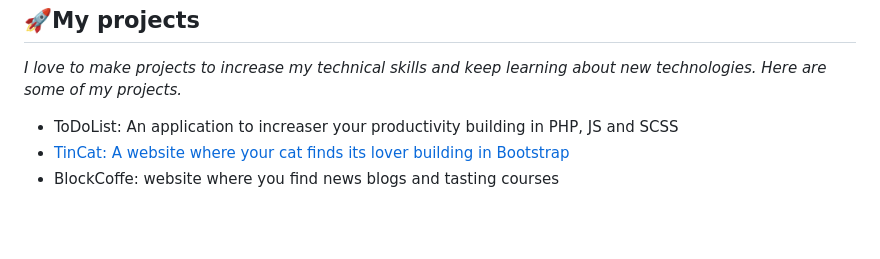
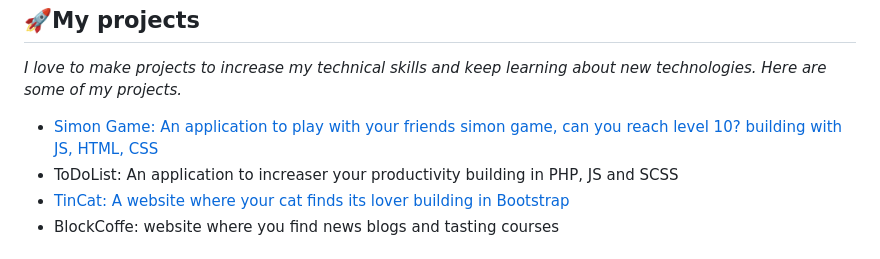
Before and after one commit to Maya-Alferez/Maya-Alferez, a Markdown page: README.md, the part around the change. GitHub-like rendering; blank space fills up the shorter version.

Commit message:
SimonGame
Add info

```diff
--- a/README.md
+++ b/README.md
@@ -18,6 +18,12 @@ developer.** - 📫 The best way to reach me is **to send me an email.**
   >
 </p>
 <ul dir="auto">
+  <li>
+    <a href="https://maya-alferez.github.io/simonGame/"
+      >Simon Game: An application to play with your friends simon game, can you
+      reach level 10? building with JS, HTML, CSS</a
+    >
+  </li>
   <li>
     <a href=""
       >ToDoList: An application to increaser your productivity building in PHP,
```
